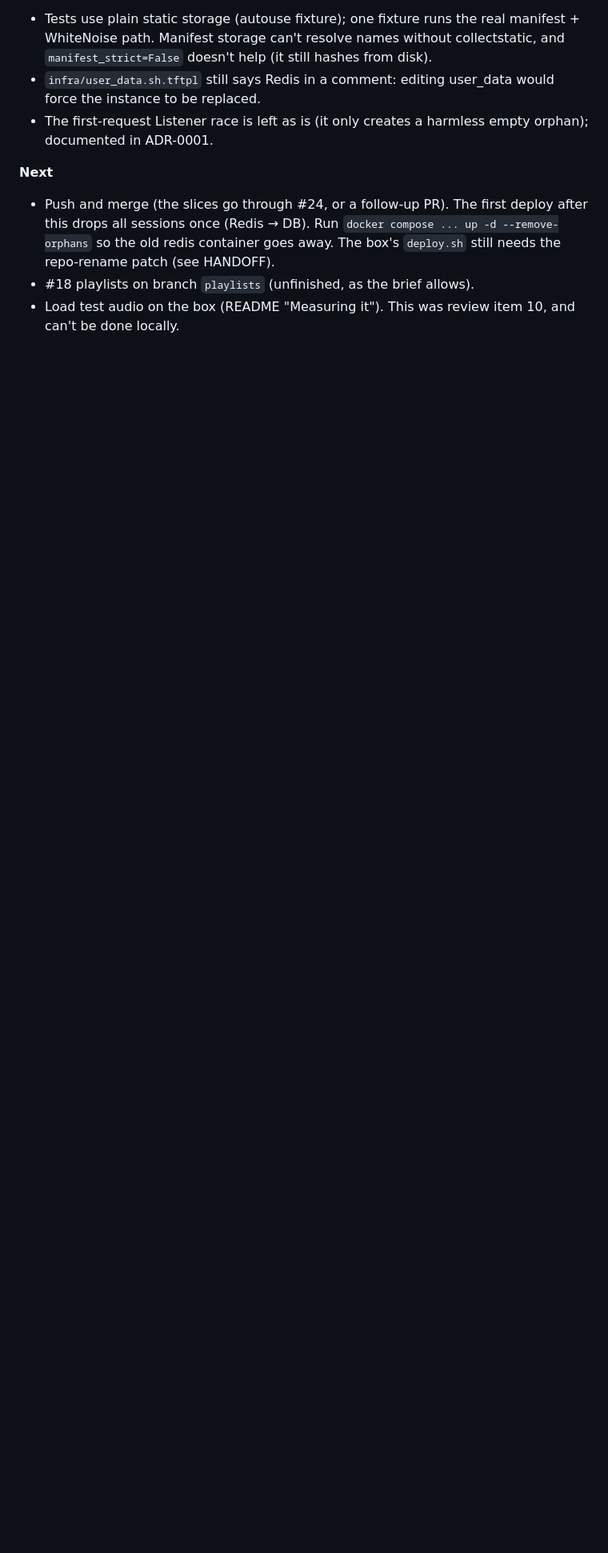
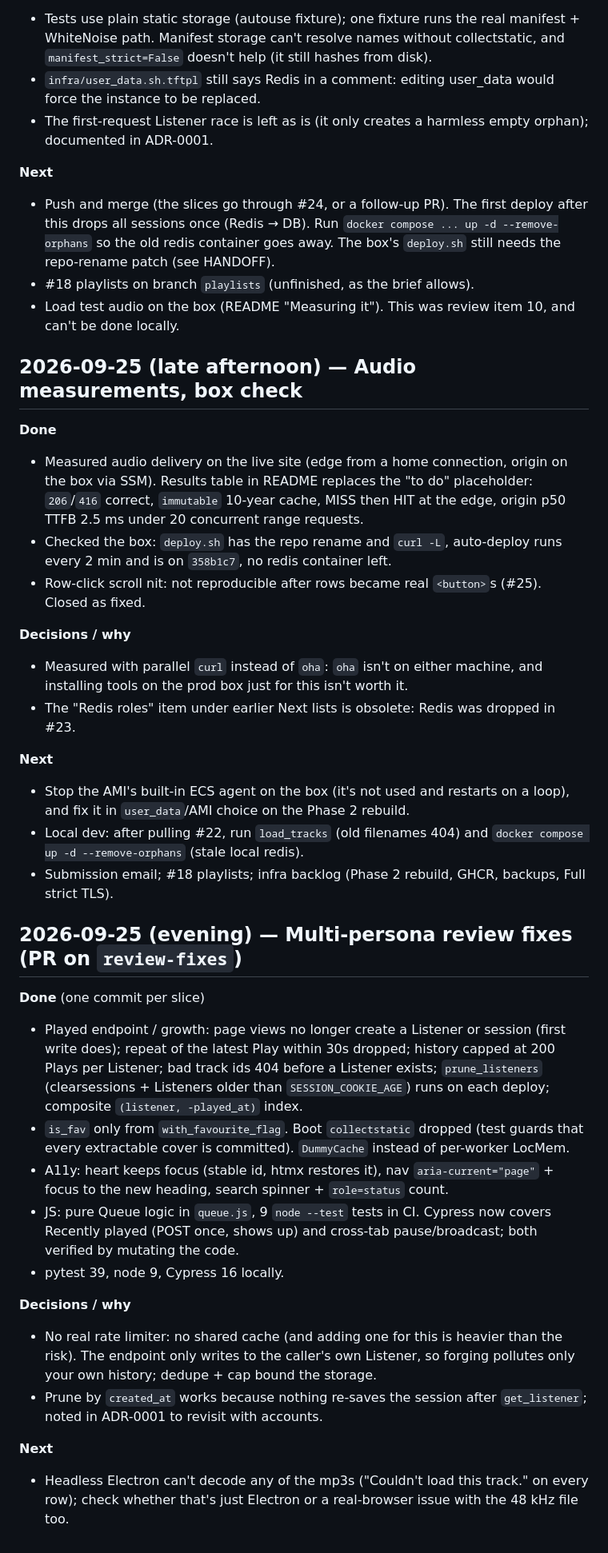
Before and after one commit to dweng0/pippins, a Markdown page: JOURNAL.md, the part around the change. Shown at 80% size. Drawn GitHub-style; blank space fills up the shorter version.

```diff
--- a/JOURNAL.md
+++ b/JOURNAL.md
@@ -91,3 +91,35 @@
 - Push and merge (the slices go through #24, or a follow-up PR). The first deploy after this drops all sessions once (Redis → DB). Run `docker compose ... up -d --remove-orphans` so the old redis container goes away. The box's `deploy.sh` still needs the repo-rename patch (see HANDOFF).
 - #18 playlists on branch `playlists` (unfinished, as the brief allows).
 - Load test audio on the box (README "Measuring it"). This was review item 10, and can't be done locally.
+
+## 2026-09-25 (late afternoon) — Audio measurements, box check
+
+**Done**
+- Measured audio delivery on the live site (edge from a home connection, origin on the box via SSM). Results table in README replaces the "to do" placeholder: `206`/`416` correct, `immutable` 10-year cache, MISS then HIT at the edge, origin p50 TTFB 2.5 ms under 20 concurrent range requests.
+- Checked the box: `deploy.sh` has the repo rename and `curl -L`, auto-deploy runs every 2 min and is on `358b1c7`, no redis container left.
+- Row-click scroll nit: not reproducible after rows became real `<button>`s (#25). Closed as fixed.
+
+**Decisions / why**
+- Measured with parallel `curl` instead of `oha`: `oha` isn't on either machine, and installing tools on the prod box just for this isn't worth it.
+- The "Redis roles" item under earlier Next lists is obsolete: Redis was dropped in #23.
+
+**Next**
+- Stop the AMI's built-in ECS agent on the box (it's not used and restarts on a loop), and fix it in `user_data`/AMI choice on the Phase 2 rebuild.
+- Local dev: after pulling #22, run `load_tracks` (old filenames 404) and `docker compose up -d --remove-orphans` (stale local redis).
+- Submission email; #18 playlists; infra backlog (Phase 2 rebuild, GHCR, backups, Full strict TLS).
+
+## 2026-09-25 (evening) — Multi-persona review fixes (PR on `review-fixes`)
+
+**Done** (one commit per slice)
+- Played endpoint / growth: page views no longer create a Listener or session (first write does); repeat of the latest Play within 30s dropped; history capped at 200 Plays per Listener; bad track ids 404 before a Listener exists; `prune_listeners` (clearsessions + Listeners older than `SESSION_COOKIE_AGE`) runs on each deploy; composite `(listener, -played_at)` index.
+- `is_fav` only from `with_favourite_flag`. Boot `collectstatic` dropped (test guards that every extractable cover is committed). `DummyCache` instead of per-worker LocMem.
+- A11y: heart keeps focus (stable id, htmx restores it), nav `aria-current="page"` + focus to the new heading, search spinner + `role=status` count.
+- JS: pure Queue logic in `queue.js`, 9 `node --test` tests in CI. Cypress now covers Recently played (POST once, shows up) and cross-tab pause/broadcast; both verified by mutating the code.
+- pytest 39, node 9, Cypress 16 locally.
+
+**Decisions / why**
+- No real rate limiter: no shared cache (and adding one for this is heavier than the risk). The endpoint only writes to the caller's own Listener, so forging pollutes only your own history; dedupe + cap bound the storage.
+- Prune by `created_at` works because nothing re-saves the session after `get_listener`; noted in ADR-0001 to revisit with accounts.
+
+**Next**
+- Headless Electron can't decode any of the mp3s ("Couldn't load this track." on every row); check whether that's just Electron or a real-browser issue with the 48 kHz file too.
```
Also changed, not shown: README.md (+24 -11 lines).
